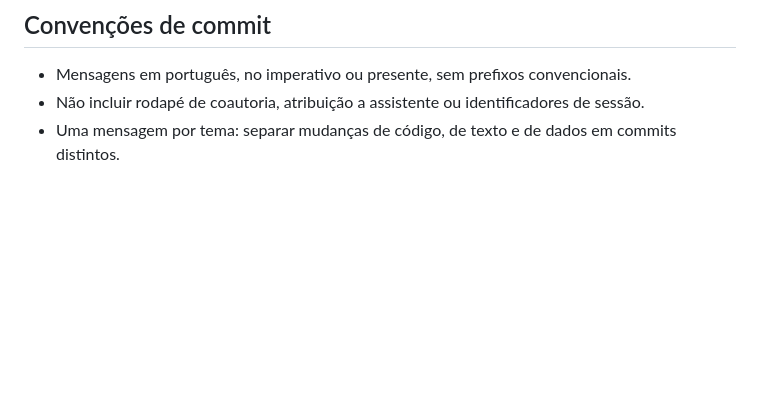
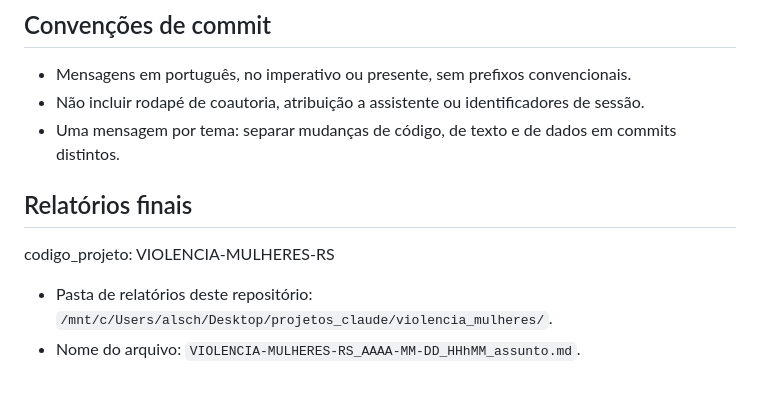
Before and after one commit to Alexandrogschafer/violencia-mulheres-rs, a Markdown page: CLAUDE.md, the part around the change. GitHub-like rendering; blank space fills up the shorter version.

Commit message:
Declara o código do projeto e a pasta de relatórios no CLAUDE.md

```diff
--- a/CLAUDE.md
+++ b/CLAUDE.md
@@ -83,3 +83,10 @@ LibreOffice/`ssconvert`). If you need to inspect a workbook's contents ad hoc wi
 - Mensagens em português, no imperativo ou presente, sem prefixos convencionais.
 - Não incluir rodapé de coautoria, atribuição a assistente ou identificadores de sessão.
 - Uma mensagem por tema: separar mudanças de código, de texto e de dados em commits distintos.
+
+## Relatórios finais
+
+codigo_projeto: VIOLENCIA-MULHERES-RS
+
+- Pasta de relatórios deste repositório: `/mnt/c/Users/alsch/Desktop/projetos_claude/violencia_mulheres/`.
+- Nome do arquivo: `VIOLENCIA-MULHERES-RS_AAAA-MM-DD_HHhMM_assunto.md`.
```
